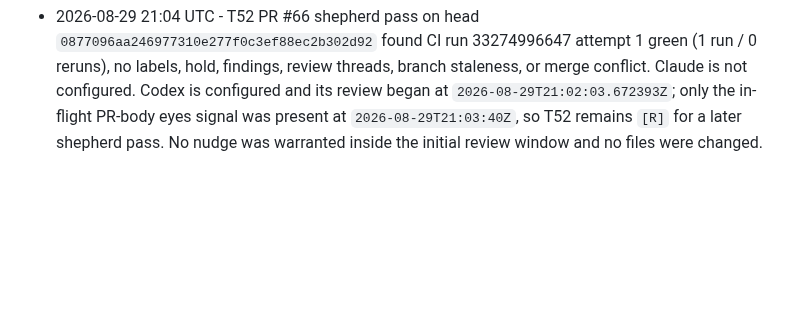
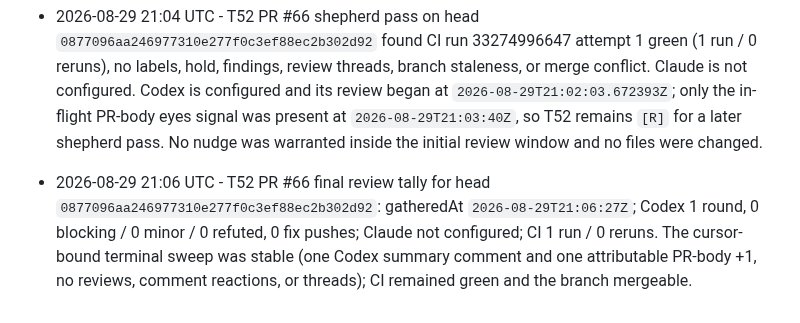
Before and after one commit to MrZoller/factory-ui, a Markdown page: .factory/worklog.md, the part around the change. Drawn GitHub-style; blank space fills up the shorter version.

Commit message:
chore(factory): record T52 review tally

```diff
--- a/.factory/worklog.md
+++ b/.factory/worklog.md
@@ -152,3 +152,4 @@ at the bottom.
 - 2026-08-29 20:40 UTC - T51 merged as PR #65 (squash `4d9a59ac5cc342978f91c2afa07f3a2d60e0d8e8`). CI passed on head `95b1506165d547abc857f224c870f026464049ba`; Codex delivered one clean attributable single-head +1 review round. No Claude workflow is configured, and no findings, review threads, holds, parked minors, or refutations remain. Post-merge metrics record Codex 1 round, 0 blocking / 0 minor / 0 refuted, 0 fix pushes, and CI 1 run / 0 reruns.
 - 2026-08-29 21:02 UTC - T52 implemented and opened as PR #66. Raised the fixed log-directory scan bound to 4,096 while retaining constant-memory deterministic newest-per-kind selection, added a dedicated over-bound diagnostic that suppresses untrusted liveness probes, and documented the UI warning and operator remedy. Added reader, liveness, snapshot, and API regressions above the former 256-entry limit and at the new boundary. Verification: `bun test` (824 pass, 0 fail, 2210 assertions), `bun run lint` (Prettier and strict TypeScript passed), and `git diff --check` (passed). Panel: 2 rounds; findings 0 blocking / 1 minor / 0 invalid; 1 fixed; shipped standard (planned standard). The confirmed test-adequacy minor was fixed with positive snapshot and API overflow-propagation assertions; the re-panel and verifier returned CLEAR. One shepherd pass remains before merge eligibility is known.
 - 2026-08-29 21:04 UTC - T52 PR #66 shepherd pass on head `0877096aa246977310e277f0c3ef88ec2b302d92` found CI run 33274996647 attempt 1 green (1 run / 0 reruns), no labels, hold, findings, review threads, branch staleness, or merge conflict. Claude is not configured. Codex is configured and its review began at `2026-08-29T21:02:03.672393Z`; only the in-flight PR-body eyes signal was present at `2026-08-29T21:03:40Z`, so T52 remains `[R]` for a later shepherd pass. No nudge was warranted inside the initial review window and no files were changed.
+- 2026-08-29 21:06 UTC - T52 PR #66 final review tally for head `0877096aa246977310e277f0c3ef88ec2b302d92`: gatheredAt `2026-08-29T21:06:27Z`; Codex 1 round, 0 blocking / 0 minor / 0 refuted, 0 fix pushes; Claude not configured; CI 1 run / 0 reruns. The cursor-bound terminal sweep was stable (one Codex summary comment and one attributable PR-body +1, no reviews, comment reactions, or threads); CI remained green and the branch mergeable.
```
